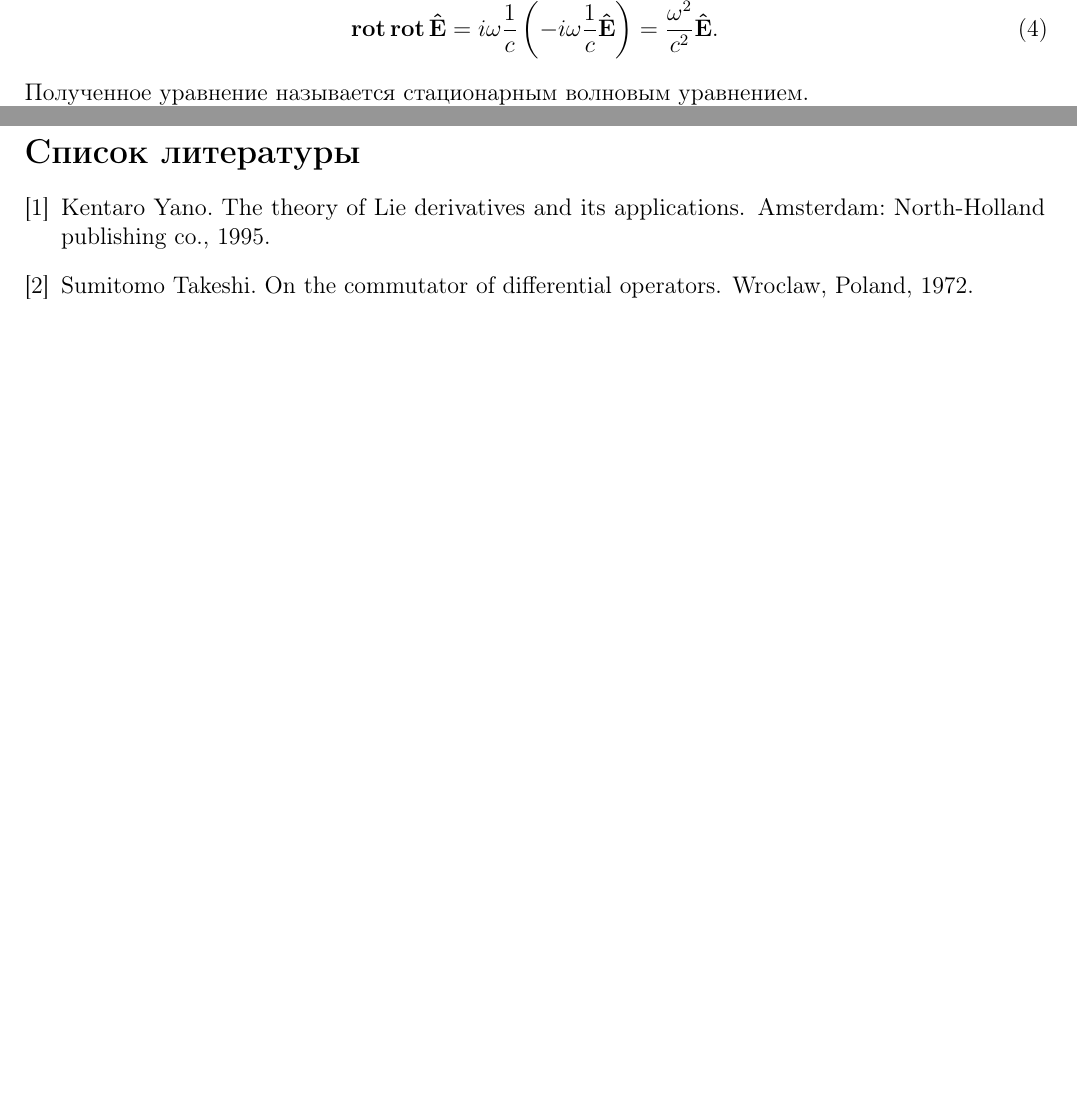
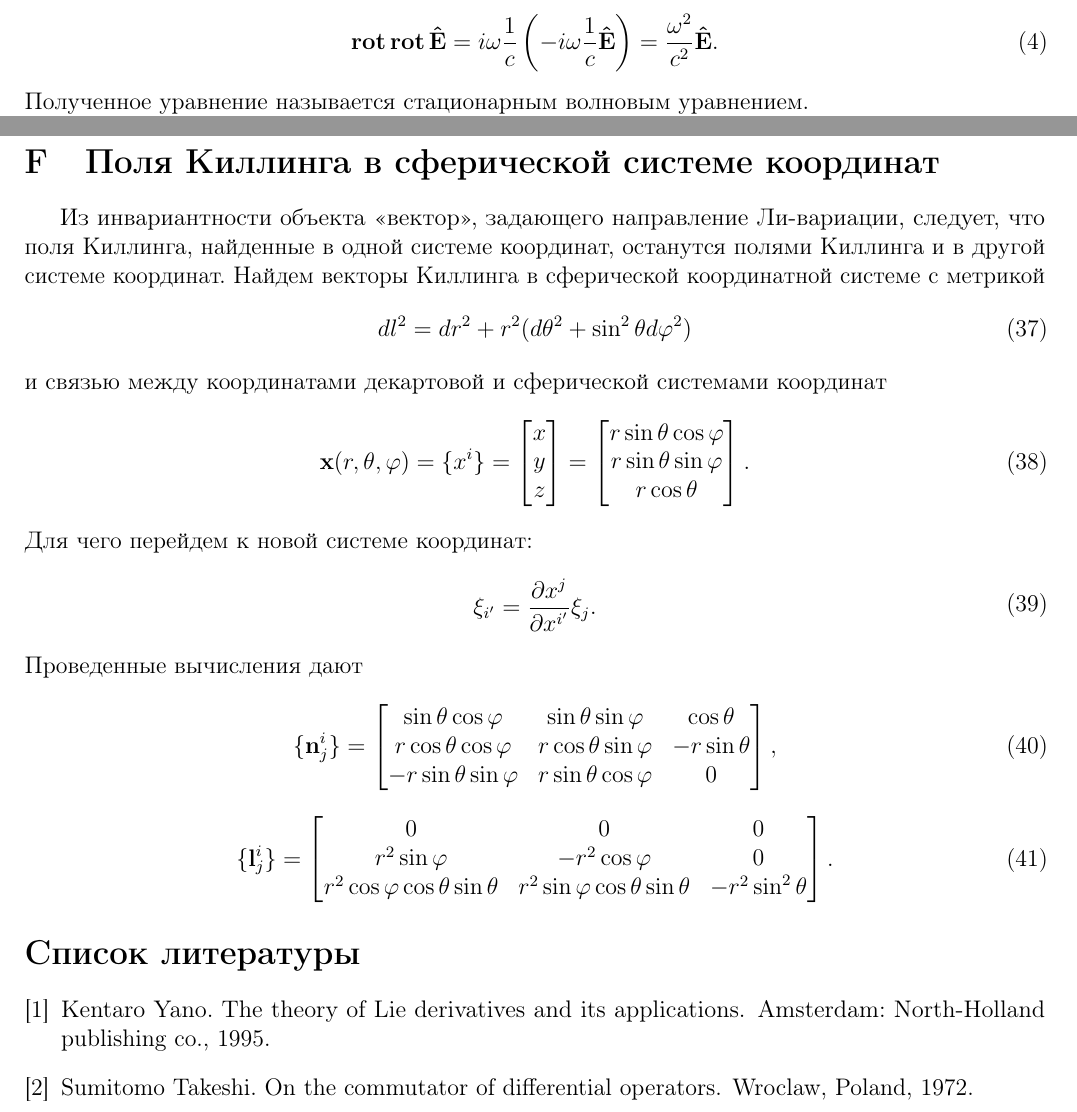
Before and after one commit to d8euAI8sMs/sw-1-spherical-waves, a LaTeX document (doc/common/report.tex): two parts of pages 2 and 7 of 7, joined at a grey line, cut at the place of the change, the shorter picture padded with empty space. Compiled offline with pdfLaTeX.

Commit message:
Добавлены выкладки по полям Киллинга в сферической системе координат

```diff
--- a/doc/common/report.tex
+++ b/doc/common/report.tex
@@ -505,6 +505,79 @@
     %
     %
     %%%%%%%%%%%%%%%%%%%%%%%%%%%%%%%%%%%%%%%%%%%%%%%%%%%%%%%%%%%%%%%%%%%%%%%
+    %                           SECTION                                   %
+    %%%%%%%%%%%%%%%%%%%%%%%%%%%%%%%%%%%%%%%%%%%%%%%%%%%%%%%%%%%%%%%%%%%%%%%
+    %
+    %
+    %
+
+    \section{Поля Киллинга в сферической системе координат}
+
+        Из инвариантности объекта \enquote{вектор}, задающего направление Ли-вариации, следует, что поля Киллинга, найденные в одной системе координат, останутся полями Киллинга и в другой системе координат. Найдем векторы Киллинга в сферической координатной системе с метрикой
+        %
+        \begin{equation}
+            dl^2 = dr^2 + r^2 (d\theta^2 + \sin ^2 \theta d\varphi^2)
+        \end{equation}
+        %
+        и связью между координатами декартовой и сферической системами координат
+        %
+        \begin{equation}
+            \V{x}(r, \theta, \varphi)
+            =
+            \{x^i\}
+            =
+            \begin{bmatrix}
+                x \\ y \\ z
+            \end{bmatrix}
+            =
+            \begin{bmatrix}
+                r \sin\theta \cos\varphi \\
+                r \sin\theta \sin\varphi \\
+                r \cos\theta
+            \end{bmatrix}
+            .
+        \end{equation}
+        %
+        Для чего перейдем к новой системе координат:
+        %
+        \begin{equation}\begin{aligned}
+            \xi_{i'} = \frac{\partial x^j}{\partial x^{i'}} \xi_j.
+        \end{aligned}\end{equation}
+        %
+        Проведенные вычисления дают
+        %
+        \begin{equation}
+            \{\V{n}^i_j\}
+            =
+            \begin{bmatrix}
+                \sin\theta \cos\varphi     & \sin\theta \sin\varphi   & \cos\theta \\
+                r \cos\theta \cos\varphi   & r \cos\theta \sin\varphi & - r \sin\theta \\
+                - r \sin\theta \sin\varphi & r \sin\theta \cos\varphi & 0
+            \end{bmatrix}
+            ,
+        \end{equation}
+        %
+        \begin{equation}
+            \{\V{l}^i_j\}
+            =
+            \begin{bmatrix}
+                0
+                    & 0
+                    & 0 \\
+                r^2 \sin\varphi
+                    & - r^2 \cos\varphi
+                    & 0 \\
+                r^2 \cos\varphi \cos\theta \sin\theta
+                    & r^2 \sin\varphi \cos\theta \sin\theta
+                    & - r^2 \sin^2\theta
+            \end{bmatrix}
+            .
+        \end{equation}
+
+    %
+    %
+    %
+    %%%%%%%%%%%%%%%%%%%%%%%%%%%%%%%%%%%%%%%%%%%%%%%%%%%%%%%%%%%%%%%%%%%%%%%
     %                        BIBLIOGRAPHY                                 %
     %%%%%%%%%%%%%%%%%%%%%%%%%%%%%%%%%%%%%%%%%%%%%%%%%%%%%%%%%%%%%%%%%%%%%%%
     %
```
